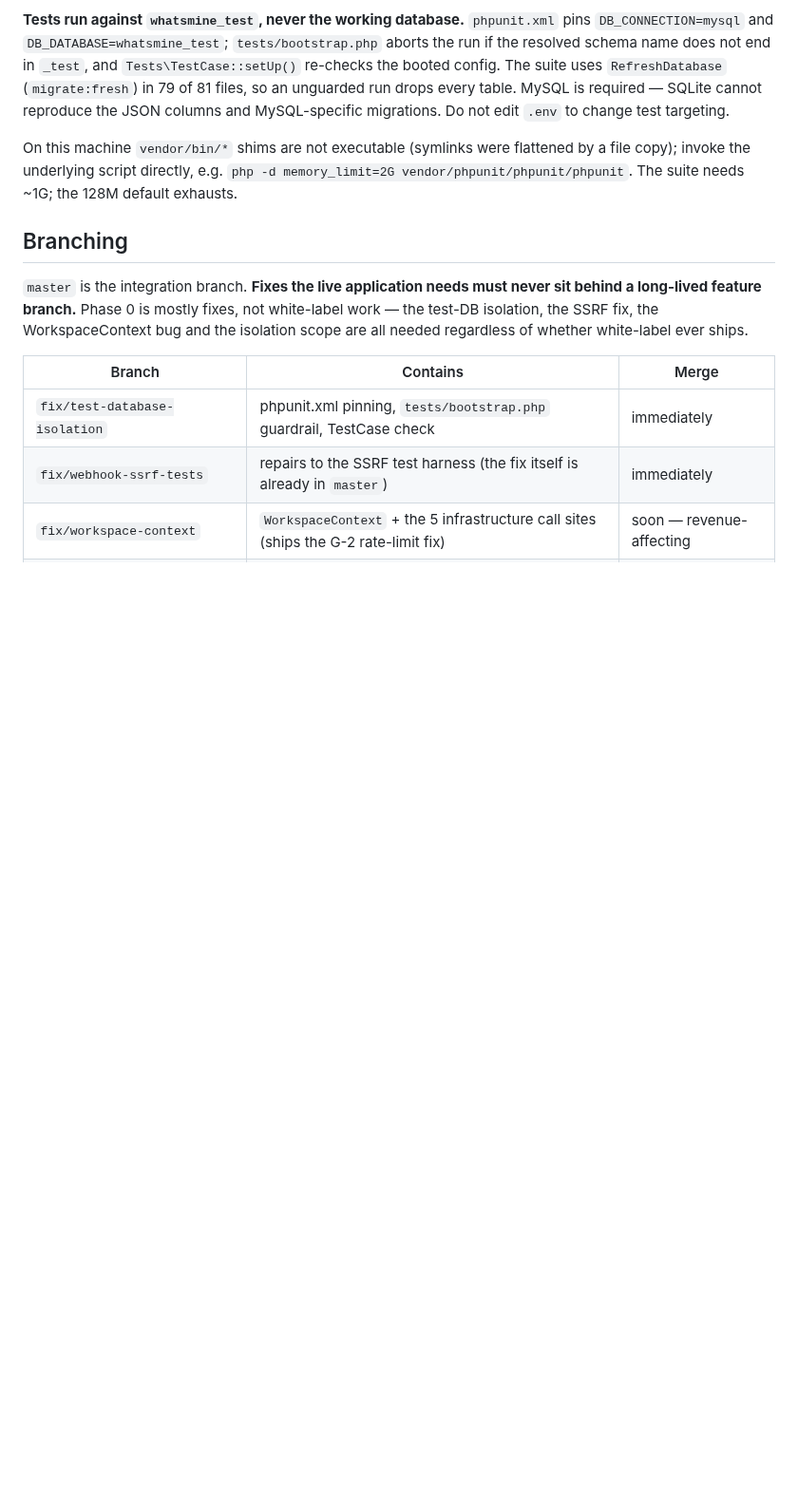
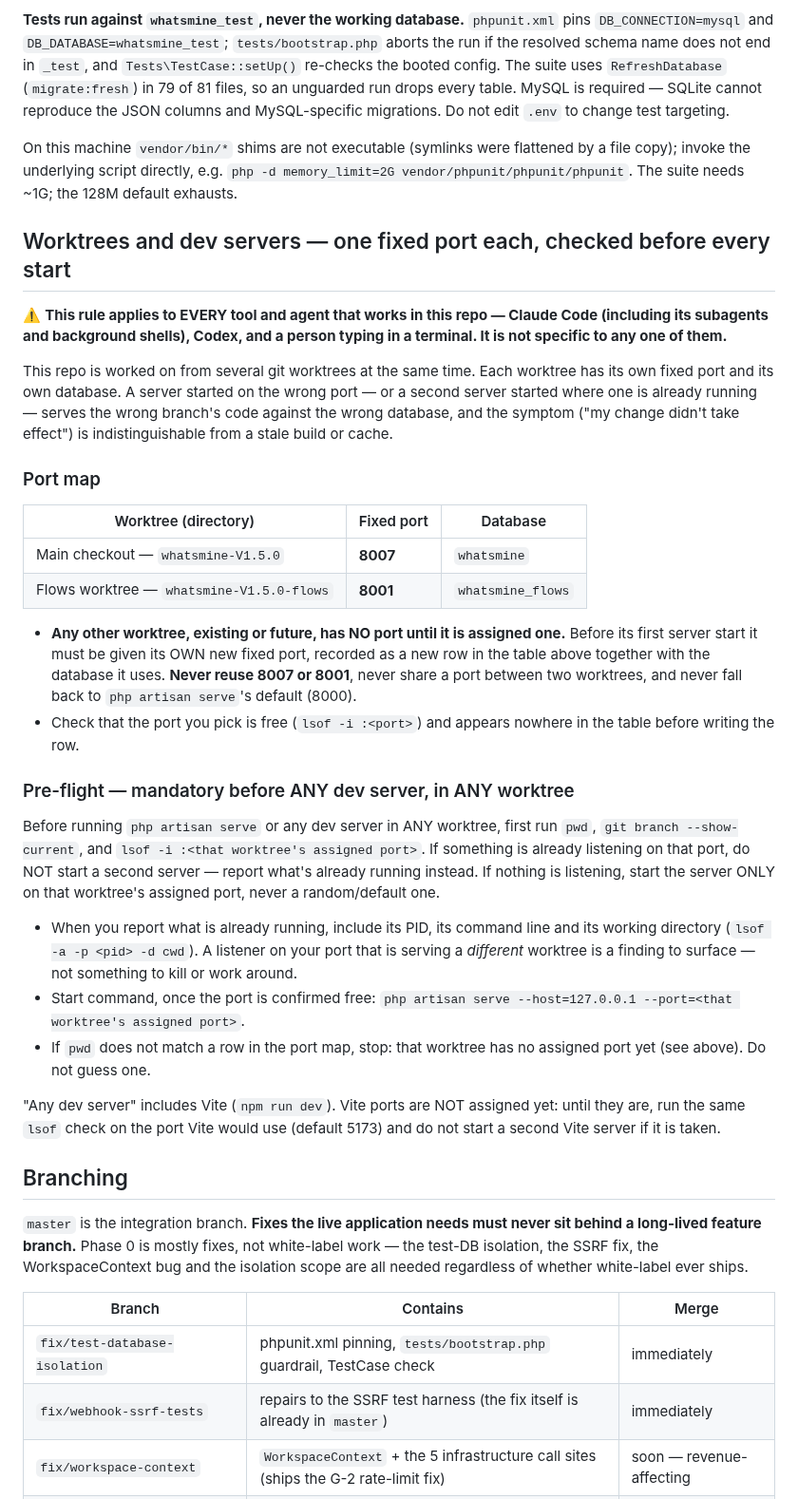
Before and after one commit to honeygarg389/Automation_Xpert, a Markdown page: CLAUDE.md, the part around the change. Shown at 95% size. GitHub-like rendering; blank space fills up the shorter version.

Commit message:
docs: worktree/dev-server port map and pre-flight rule

```diff
--- a/CLAUDE.md
+++ b/CLAUDE.md
@@ -203,6 +203,53 @@ On this machine `vendor/bin/*` shims are not executable (symlinks were flattened
 copy); invoke the underlying script directly, e.g.
 `php -d memory_limit=2G vendor/phpunit/phpunit/phpunit`. The suite needs ~1G; the 128M
 default exhausts.
+
+## Worktrees and dev servers — one fixed port each, checked before every start
+
+⚠️ **This rule applies to EVERY tool and agent that works in this repo — Claude Code
+(including its subagents and background shells), Codex, and a person typing in a terminal.
+It is not specific to any one of them.**
+
+This repo is worked on from several git worktrees at the same time. Each worktree has its
+own fixed port and its own database. A server started on the wrong port — or a second
+server started where one is already running — serves the wrong branch's code against the
+wrong database, and the symptom ("my change didn't take effect") is indistinguishable from
+a stale build or cache.
+
+### Port map
+
+| Worktree (directory)                      | Fixed port | Database          |
+|-------------------------------------------|------------|-------------------|
+| Main checkout — `whatsmine-V1.5.0`        | **8007**   | `whatsmine`       |
+| Flows worktree — `whatsmine-V1.5.0-flows` | **8001**   | `whatsmine_flows` |
+
+- **Any other worktree, existing or future, has NO port until it is assigned one.** Before
+  its first server start it must be given its OWN new fixed port, recorded as a new row in
+  the table above together with the database it uses. **Never reuse 8007 or 8001**, never
+  share a port between two worktrees, and never fall back to `php artisan serve`'s default
+  (8000).
+- Check that the port you pick is free (`lsof -i :<port>`) and appears nowhere in the table
+  before writing the row.
+
+### Pre-flight — mandatory before ANY dev server, in ANY worktree
+
+Before running `php artisan serve` or any dev server in ANY worktree, first run `pwd`,
+`git branch --show-current`, and `lsof -i :<that worktree's assigned port>`. If something is
+already listening on that port, do NOT start a second server — report what's already
+running instead. If nothing is listening, start the server ONLY on that worktree's assigned
+port, never a random/default one.
+
+- When you report what is already running, include its PID, its command line and its working
+  directory (`lsof -a -p <pid> -d cwd`). A listener on your port that is serving a
+  *different* worktree is a finding to surface — not something to kill or work around.
+- Start command, once the port is confirmed free:
+  `php artisan serve --host=127.0.0.1 --port=<that worktree's assigned port>`.
+- If `pwd` does not match a row in the port map, stop: that worktree has no assigned port
+  yet (see above). Do not guess one.
+
+"Any dev server" includes Vite (`npm run dev`). Vite ports are NOT assigned yet: until they
+are, run the same `lsof` check on the port Vite would use (default 5173) and do not start a
+second Vite server if it is taken.
 
 ## Branching
 
```
